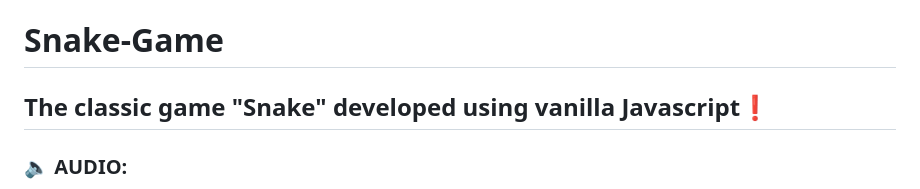
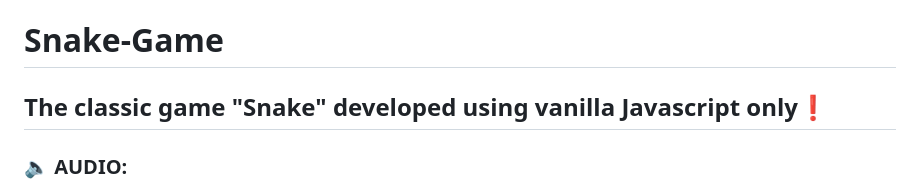
Before and after one commit to cobailey8/Snake-Game, a Markdown page: README.md, the part around the change. GitHub-like rendering.

```diff
--- a/README.md
+++ b/README.md
@@ -1,6 +1,6 @@
 # Snake-Game
 
-## The classic game "Snake" developed using vanilla Javascript:exclamation:
+## The classic game "Snake" developed using vanilla Javascript only:exclamation:
 
 
 ### **:speaker: AUDIO:**
```
